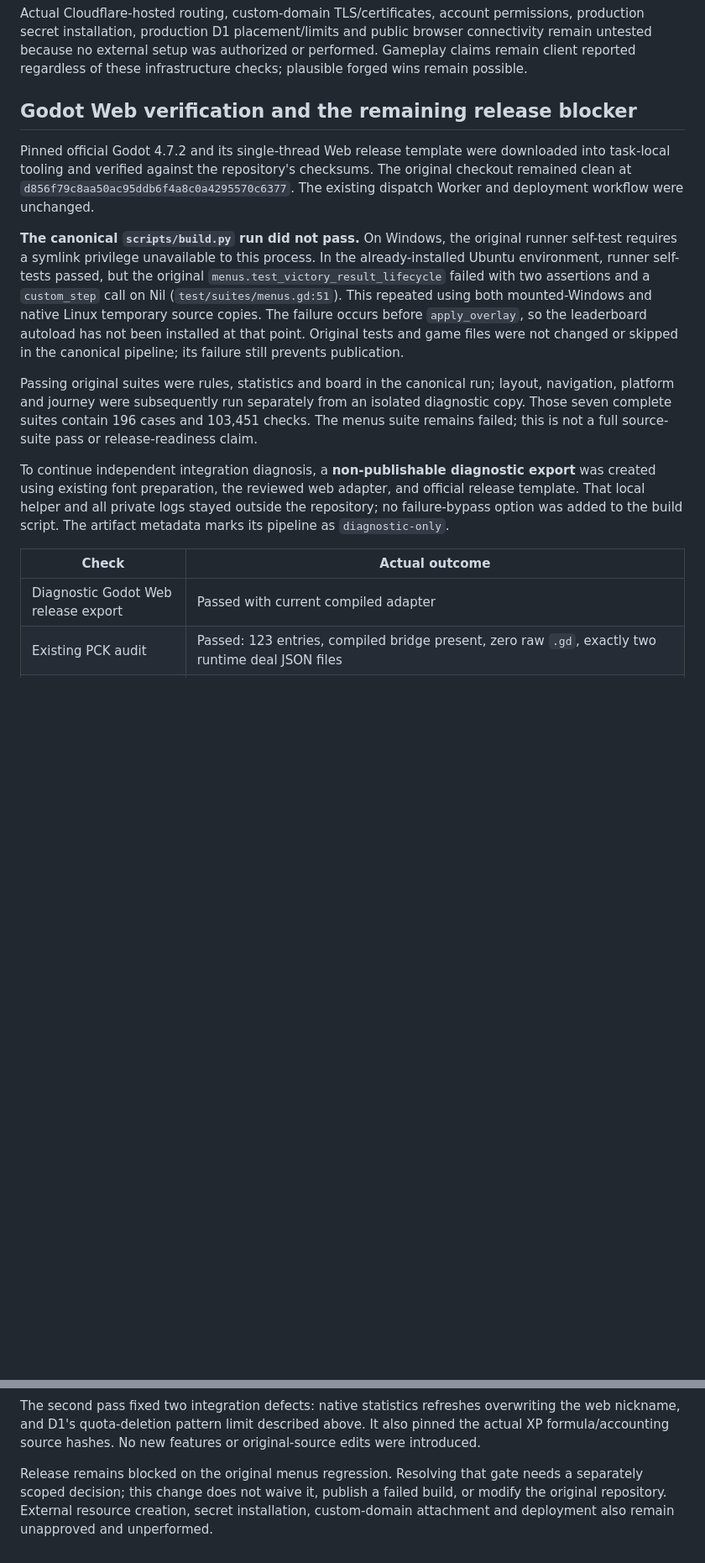
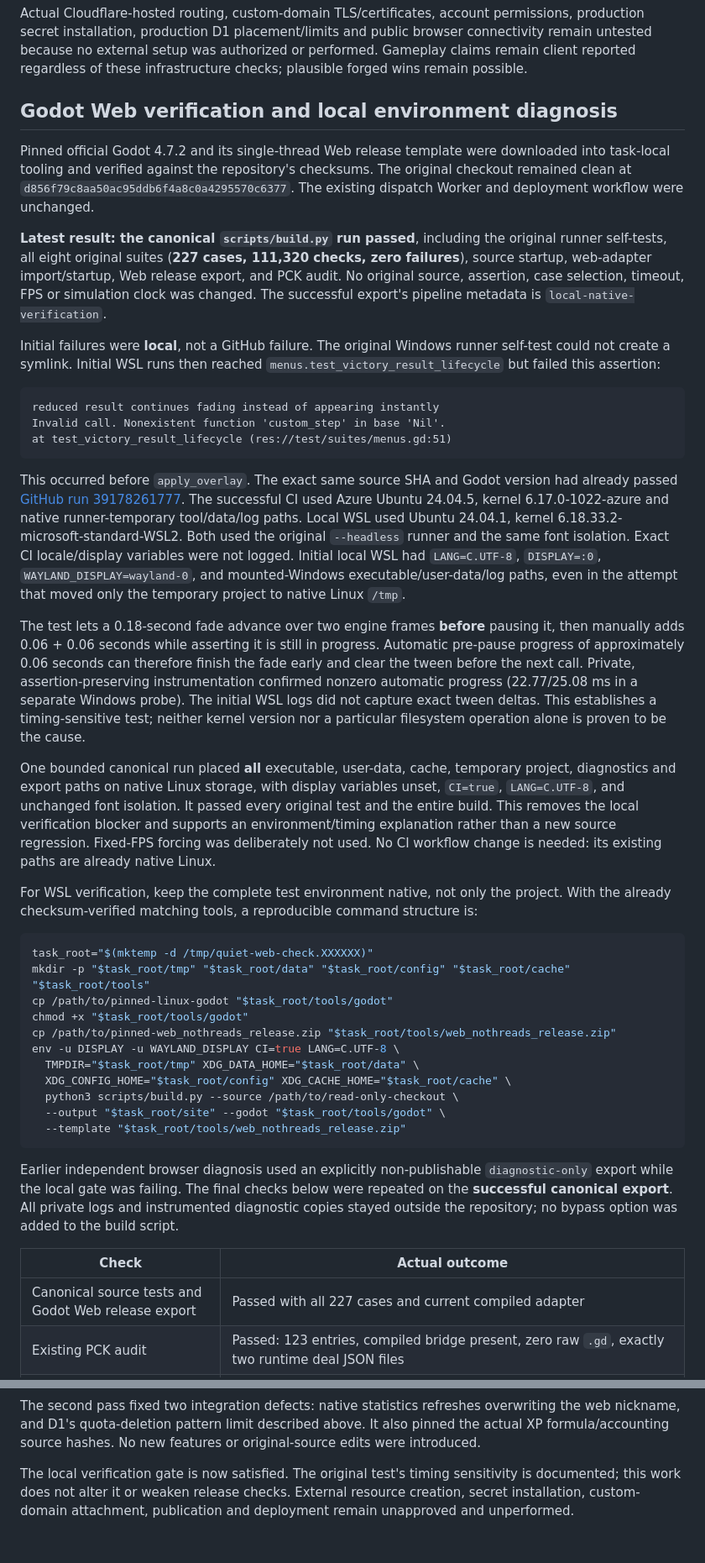
Before and after one commit to neuma573/quiet-solitaire-web, a Markdown page: leaderboard/VERIFICATION.md, 2 parts joined by grey strips. Shown at 84% size. Rendered like a GitHub page; blank space fills up the shorter version.

````diff
--- a/leaderboard/VERIFICATION.md
+++ b/leaderboard/VERIFICATION.md
@@ -98,7 +98,7 @@ public browser connectivity remain untested because no external setup was
 authorized or performed. Gameplay claims remain client reported regardless of
 these infrastructure checks; plausible forged wins remain possible.
 
-## Godot Web verification and the remaining release blocker
+## Godot Web verification and local environment diagnosis
 
 Pinned official Godot 4.7.2 and its single-thread Web release template were
 downloaded into task-local tooling and verified against the repository's
@@ -106,31 +106,78 @@ checksums. The original checkout remained clean at
 `d856f79c8aa50ac95ddb6f4a8c0a4295570c6377`. The existing dispatch Worker and
 deployment workflow were unchanged.
 
-**The canonical `scripts/build.py` run did not pass.** On Windows, the original
-runner self-test requires a symlink privilege unavailable to this process. In
-the already-installed Ubuntu environment, runner self-tests passed, but the
-original `menus.test_victory_result_lifecycle` failed with two assertions and a
-`custom_step` call on Nil (`test/suites/menus.gd:51`). This repeated using both
-mounted-Windows and native Linux temporary source copies. The failure occurs
-before `apply_overlay`, so the leaderboard autoload has not been installed at
-that point. Original tests and game files were not changed or skipped in the
-canonical pipeline; its failure still prevents publication.
+**Latest result: the canonical `scripts/build.py` run passed**, including the
+original runner self-tests, all eight original suites (**227 cases, 111,320
+checks, zero failures**), source startup, web-adapter import/startup, Web
+release export, and PCK audit. No original source, assertion, case selection,
+timeout, FPS or simulation clock was changed. The successful export's pipeline
+metadata is `local-native-verification`.
 
-Passing original suites were rules, statistics and board in the canonical run;
-layout, navigation, platform and journey were subsequently run separately from
-an isolated diagnostic copy. Those seven complete suites contain 196 cases and
-103,451 checks. The menus suite remains failed; this is not a full source-suite
-pass or release-readiness claim.
+Initial failures were **local**, not a GitHub failure. The original Windows
+runner self-test could not create a symlink. Initial WSL runs then reached
+`menus.test_victory_result_lifecycle` but failed this assertion:
 
-To continue independent integration diagnosis, a **non-publishable diagnostic
-export** was created using existing font preparation, the reviewed web adapter,
-and official release template. That local helper and all private logs stayed
-outside the repository; no failure-bypass option was added to the build script.
-The artifact metadata marks its pipeline as `diagnostic-only`.
+```text
+reduced result continues fading instead of appearing instantly
+Invalid call. Nonexistent function 'custom_step' in base 'Nil'.
+at test_victory_result_lifecycle (res://test/suites/menus.gd:51)
+```
+
+This occurred before `apply_overlay`. The exact same source SHA and Godot
+version had already passed [GitHub run 39178261777](https://github.com/neuma573/quiet-solitaire-web/actions/runs/39178261777).
+The successful CI used Azure Ubuntu 24.04.5, kernel 6.17.0-1022-azure and native
+runner-temporary tool/data/log paths. Local WSL used Ubuntu 24.04.1, kernel
+6.18.33.2-microsoft-standard-WSL2. Both used the original `--headless` runner
+and the same font isolation. Exact CI locale/display variables were not logged.
+Initial local WSL had `LANG=C.UTF-8`, `DISPLAY=:0`, `WAYLAND_DISPLAY=wayland-0`,
+and mounted-Windows executable/user-data/log paths, even in the attempt that
+moved only the temporary project to native Linux `/tmp`.
+
+The test lets a 0.18-second fade advance over two engine frames **before**
+pausing it, then manually adds 0.06 + 0.06 seconds while asserting it is still
+in progress. Automatic pre-pause progress of approximately 0.06 seconds can
+therefore finish the fade early and clear the tween before the next call.
+Private, assertion-preserving instrumentation confirmed nonzero automatic
+progress (22.77/25.08 ms in a separate Windows probe). The initial WSL logs did
+not capture exact tween deltas. This establishes a timing-sensitive test;
+neither kernel version nor a particular filesystem operation alone is proven
+to be the cause.
+
+One bounded canonical run placed **all** executable, user-data, cache, temporary
+project, diagnostics and export paths on native Linux storage, with display
+variables unset, `CI=true`, `LANG=C.UTF-8`, and unchanged font isolation. It
+passed every original test and the entire build. This removes the local
+verification blocker and supports an environment/timing explanation rather
+than a new source regression. Fixed-FPS forcing was deliberately not used.
+No CI workflow change is needed: its existing paths are already native Linux.
+
+For WSL verification, keep the complete test environment native, not only the
+project. With the already checksum-verified matching tools, a reproducible
+command structure is:
+
+```sh
+task_root="$(mktemp -d /tmp/quiet-web-check.XXXXXX)"
+mkdir -p "$task_root/tmp" "$task_root/data" "$task_root/config" "$task_root/cache" "$task_root/tools"
+cp /path/to/pinned-linux-godot "$task_root/tools/godot"
+chmod +x "$task_root/tools/godot"
+cp /path/to/pinned-web_nothreads_release.zip "$task_root/tools/web_nothreads_release.zip"
+env -u DISPLAY -u WAYLAND_DISPLAY CI=true LANG=C.UTF-8 \
+  TMPDIR="$task_root/tmp" XDG_DATA_HOME="$task_root/data" \
+  XDG_CONFIG_HOME="$task_root/config" XDG_CACHE_HOME="$task_root/cache" \
+  python3 scripts/build.py --source /path/to/read-only-checkout \
+  --output "$task_root/site" --godot "$task_root/tools/godot" \
+  --template "$task_root/tools/web_nothreads_release.zip"
+```
+
+Earlier independent browser diagnosis used an explicitly non-publishable
+`diagnostic-only` export while the local gate was failing. The final checks
+below were repeated on the **successful canonical export**. All private logs
+and instrumented diagnostic copies stayed outside the repository; no bypass
+option was added to the build script.
 
 | Check | Actual outcome |
 | --- | --- |
-| Diagnostic Godot Web release export | Passed with current compiled adapter |
+| Canonical source tests and Godot Web release export | Passed with all 227 cases and current compiled adapter |
 | Existing PCK audit | Passed: 123 entries, compiled bridge present, zero raw `.gd`, exactly two runtime deal JSON files |
 | Existing browser smoke, density 1 | Passed: fixed viewport, resize, menu/game path, draw and undo; no runtime/asset errors |
 | Existing browser smoke, density 2 | Passed with the same assertions and no runtime/asset errors |
@@ -162,8 +209,7 @@ overwriting the web nickname, and D1's quota-deletion pattern limit described
 above. It also pinned the actual XP formula/accounting source hashes. No new
 features or original-source edits were introduced.
 
-Release remains blocked on the original menus regression. Resolving that gate
-needs a separately scoped decision; this change does not waive it, publish a
-failed build, or modify the original repository. External resource creation,
-secret installation, custom-domain attachment and deployment also remain
-unapproved and unperformed.
+The local verification gate is now satisfied. The original test's timing
+sensitivity is documented; this work does not alter it or weaken release
+checks. External resource creation, secret installation, custom-domain
+attachment, publication and deployment remain unapproved and unperformed.
````
Also changed, not shown: other parts of leaderboard/VERIFICATION.md (+3 -3 lines), README.md (+3 -3 lines).
